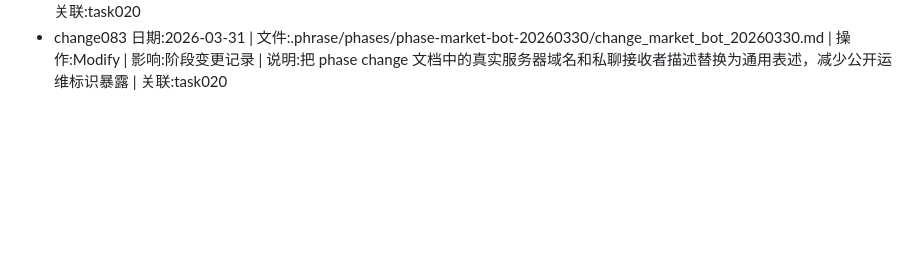
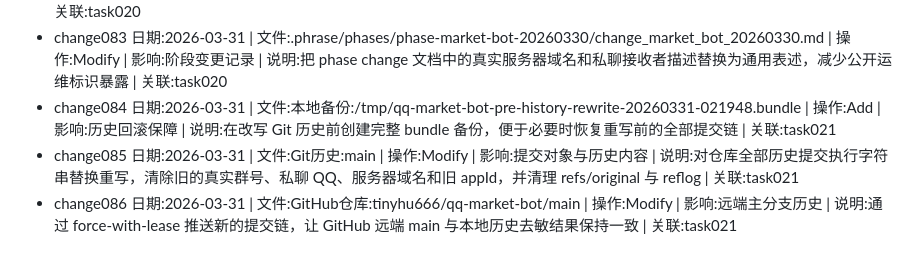
Before and after one commit to tinyhu666/qq-market-bot, a Markdown page: .phrase/docs/CHANGE.md, the part around the change. GitHub-like rendering; blank space fills up the shorter version.

Commit message:
chore: record history sanitization

```diff
--- a/.phrase/docs/CHANGE.md
+++ b/.phrase/docs/CHANGE.md
@@ -85,3 +85,6 @@
 - change081 日期:2026-03-31 | 文件:miniprogram/tests/qq-market-bot.test.mjs | 操作:Modify | 影响:测试示例数据 | 说明:将测试中的真实群号、私聊 QQ 和真实 QQ 官方 appId 替换为演示值，保留相同断言结构 | 关联:task020
 - change082 日期:2026-03-31 | 文件:.phrase/phases/phase-market-bot-20260330/task_market_bot_20260330.md | 操作:Modify | 影响:阶段任务记录 | 说明:把 phase 任务中的真实服务器域名、群号和私聊 QQ 替换为占位符，并新增仓库去敏任务 | 关联:task020
 - change083 日期:2026-03-31 | 文件:.phrase/phases/phase-market-bot-20260330/change_market_bot_20260330.md | 操作:Modify | 影响:阶段变更记录 | 说明:把 phase change 文档中的真实服务器域名和私聊接收者描述替换为通用表述，减少公开运维标识暴露 | 关联:task020
+- change084 日期:2026-03-31 | 文件:本地备份:/tmp/qq-market-bot-pre-history-rewrite-20260331-021948.bundle | 操作:Add | 影响:历史回滚保障 | 说明:在改写 Git 历史前创建完整 bundle 备份，便于必要时恢复重写前的全部提交链 | 关联:task021
+- change085 日期:2026-03-31 | 文件:Git历史:main | 操作:Modify | 影响:提交对象与历史内容 | 说明:对仓库全部历史提交执行字符串替换重写，清除旧的真实群号、私聊 QQ、服务器域名和旧 appId，并清理 refs/original 与 reflog | 关联:task021
+- change086 日期:2026-03-31 | 文件:GitHub仓库:tinyhu666/qq-market-bot/main | 操作:Modify | 影响:远端主分支历史 | 说明:通过 force-with-lease 推送新的提交链，让 GitHub 远端 main 与本地历史去敏结果保持一致 | 关联:task021
```
Also changed, not shown: 2 other files.
